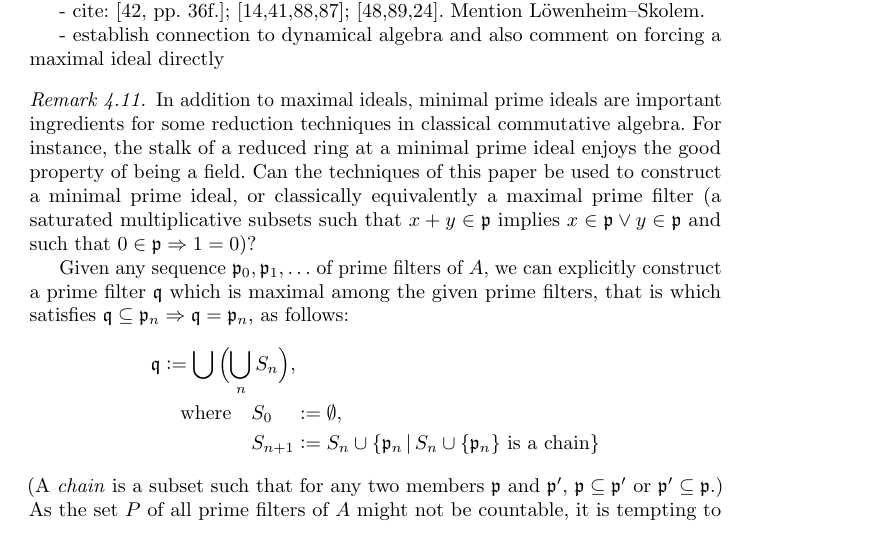
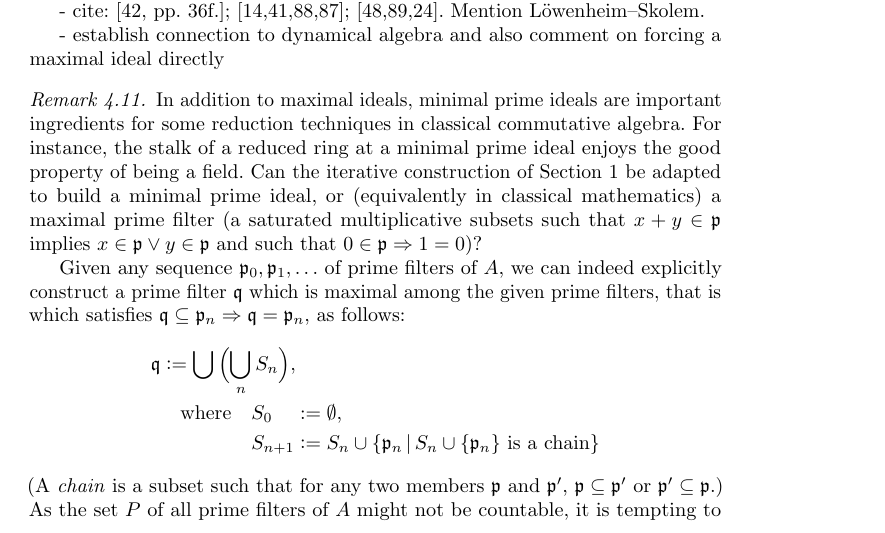
Before and after one commit to iblech/constructive-maximal-ideals, a LaTeX thesis (extended.tex): part of page 19 of 28, cut so that both start at the same text. Compiled offline with pdfLaTeX.

Commit message:
Clarification

```diff
--- a/extended.tex
+++ b/extended.tex
@@ -1275,12 +1275,12 @@ enumerated.
 \begin{remark}In addition to maximal ideals, minimal prime ideals are important
 ingredients for some reduction techniques in classical commutative algebra. For
 instance, the stalk of a reduced ring at a minimal prime ideal enjoys the good
-property of being a field. Can the techniques of this paper be used to
-construct a minimal prime ideal, or classically equivalently a maximal prime
+property of being a field. Can the iterative construction of Section~\ref{sect:constr} be adapted to
+build a minimal prime ideal, or (equivalently in classical mathematics) a maximal prime
 filter (a saturated multiplicative subsets such that~$x + y \in \ppp$
 implies~$x \in \ppp \vee y \in \ppp$ and such that~$0 \in \ppp \Rightarrow 1 = 0$)?
 
-Given any sequence~$\ppp_0,\ppp_1,\ldots$ of prime filters of~$A$, we can
+Given any sequence~$\ppp_0,\ppp_1,\ldots$ of prime filters of~$A$, we can indeed
 explicitly construct a prime filter~$\qqq$ which is maximal among the given
 prime filters, that is which satisfies~$\qqq \subseteq \ppp_n \Rightarrow \qqq
 = \ppp_n$, as follows:
```
